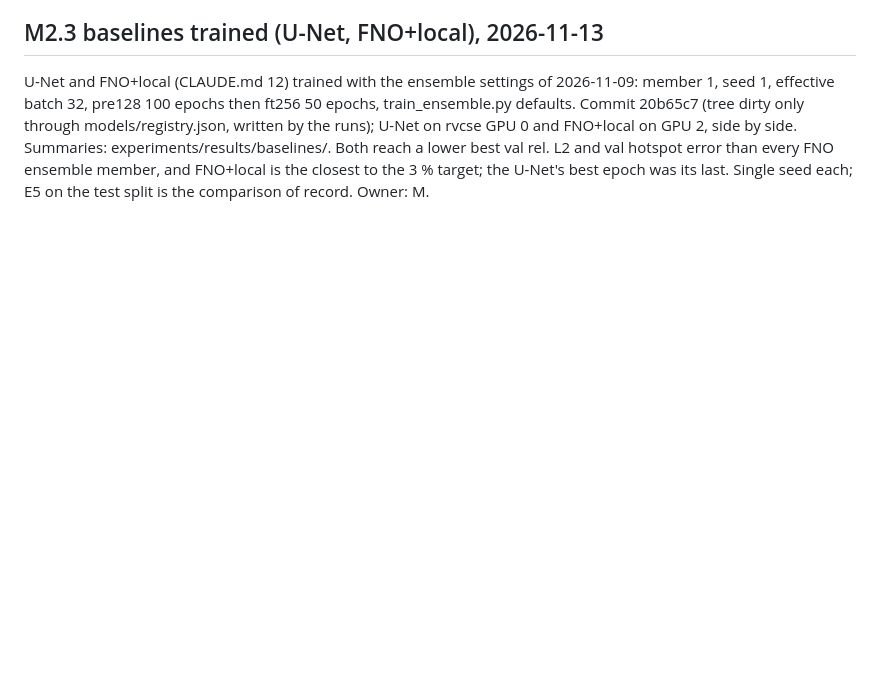
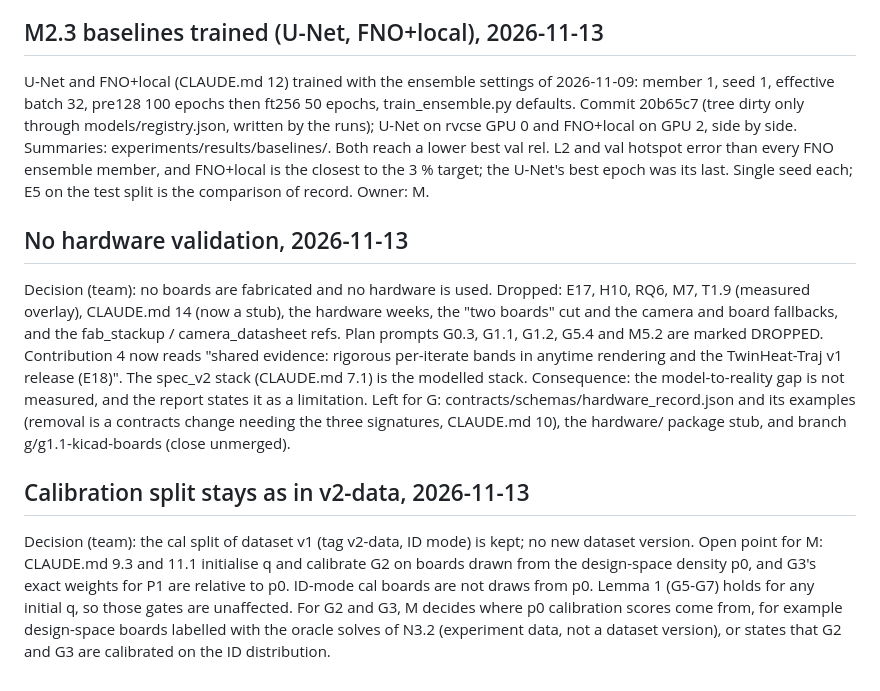
Before and after one commit to Akxsh65/twinheat, a Markdown page: docs/decisions.md, the part around the change. Drawn GitHub-style; blank space fills up the shorter version.

```diff
--- a/docs/decisions.md
+++ b/docs/decisions.md
@@ -311,3 +311,23 @@ rvcse GPU 0 and FNO+local on GPU 2, side by side. Summaries: experiments/results
 Both reach a lower best val rel. L2 and val hotspot error than every FNO ensemble member, and
 FNO+local is the closest to the 3 % target; the U-Net's best epoch was its last. Single seed
 each; E5 on the test split is the comparison of record. Owner: M.
+
+## No hardware validation, 2026-11-13
+Decision (team): no boards are fabricated and no hardware is used. Dropped: E17, H10, RQ6, M7,
+T1.9 (measured overlay), CLAUDE.md 14 (now a stub), the hardware weeks, the "two boards" cut and
+the camera and board fallbacks, and the fab_stackup / camera_datasheet refs. Plan prompts G0.3,
+G1.1, G1.2, G5.4 and M5.2 are marked DROPPED. Contribution 4 now reads "shared evidence: rigorous
+per-iterate bands in anytime rendering and the TwinHeat-Traj v1 release (E18)". The spec_v2 stack
+(CLAUDE.md 7.1) is the modelled stack. Consequence: the model-to-reality gap is not measured, and
+the report states it as a limitation. Left for G: contracts/schemas/hardware_record.json and its
+examples (removal is a contracts change needing the three signatures, CLAUDE.md 10), the hardware/
+package stub, and branch g/g1.1-kicad-boards (close unmerged).
+
+## Calibration split stays as in v2-data, 2026-11-13
+Decision (team): the cal split of dataset v1 (tag v2-data, ID mode) is kept; no new dataset version.
+Open point for M: CLAUDE.md 9.3 and 11.1 initialise q and calibrate G2 on boards drawn from the
+design-space density p0, and G3's exact weights for P1 are relative to p0. ID-mode cal boards are
+not draws from p0. Lemma 1 (G5-G7) holds for any initial q, so those gates are unaffected. For G2
+and G3, M decides where p0 calibration scores come from, for example design-space boards labelled
+with the oracle solves of N3.2 (experiment data, not a dataset version), or states that G2 and G3
+are calibrated on the ID distribution.
```
Also changed, not shown: CLAUDE.md (+17 -21 lines), TwinHeat_Implementation_Plan.md (+13 -1 lines).
